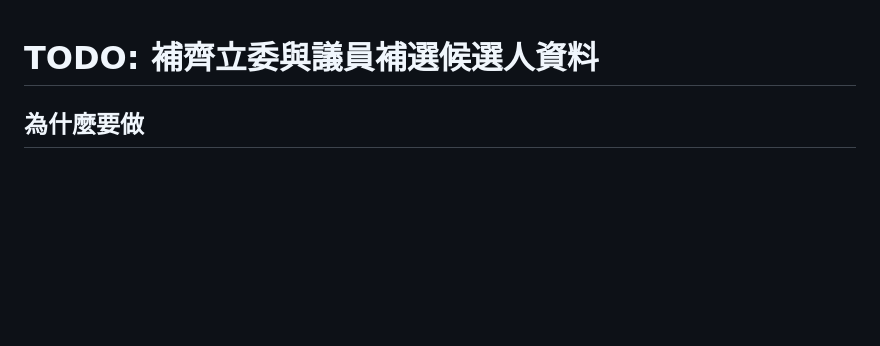
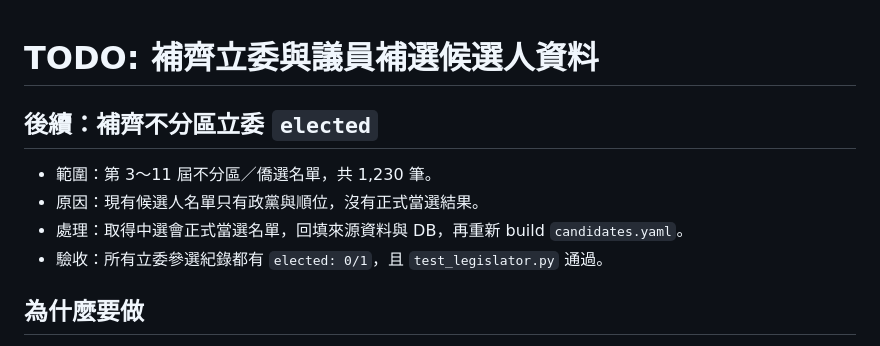
Before and after one commit to iCareTw/elections, a Markdown page: TODO_by_elections.md, the part around the change. GitHub-like rendering; blank space fills up the shorter version.

Commit message:
docs(todo): 補不分區立委 elected 欄位待辦事項
記錄第 3～11 屆不分區/僑選名單缺 elected 結果、處理方式與驗收條件

```diff
--- a/TODO_by_elections.md
+++ b/TODO_by_elections.md
@@ -1,4 +1,11 @@
 # TODO: 補齊立委與議員補選候選人資料
+
+## 後續：補齊不分區立委 `elected`
+
+- 範圍：第 3～11 屆不分區／僑選名單，共 1,230 筆。
+- 原因：現有候選人名單只有政黨與順位，沒有正式當選結果。
+- 處理：取得中選會正式當選名單，回填來源資料與 DB，再重新 build `candidates.yaml`。
+- 驗收：所有立委參選紀錄都有 `elected: 0/1`，且 `test_legislator.py` 通過。
 
 ## 為什麼要做
 
```
